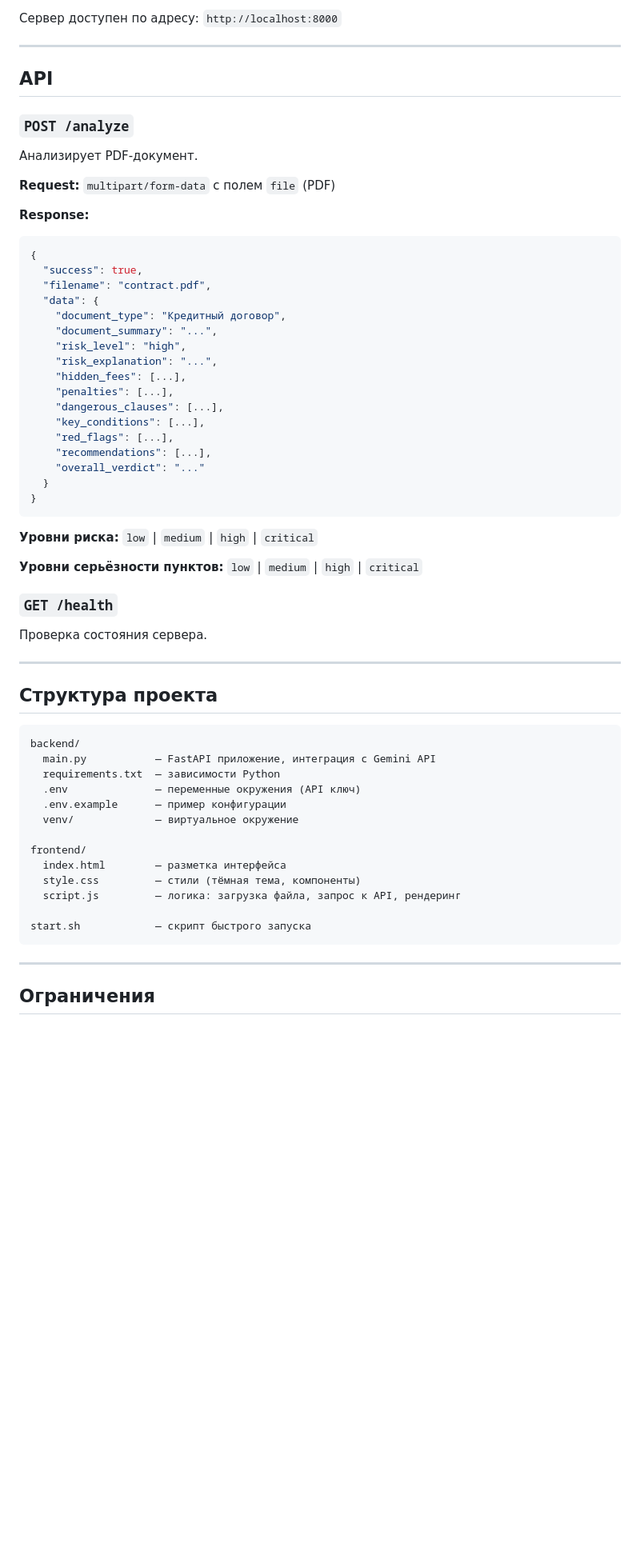
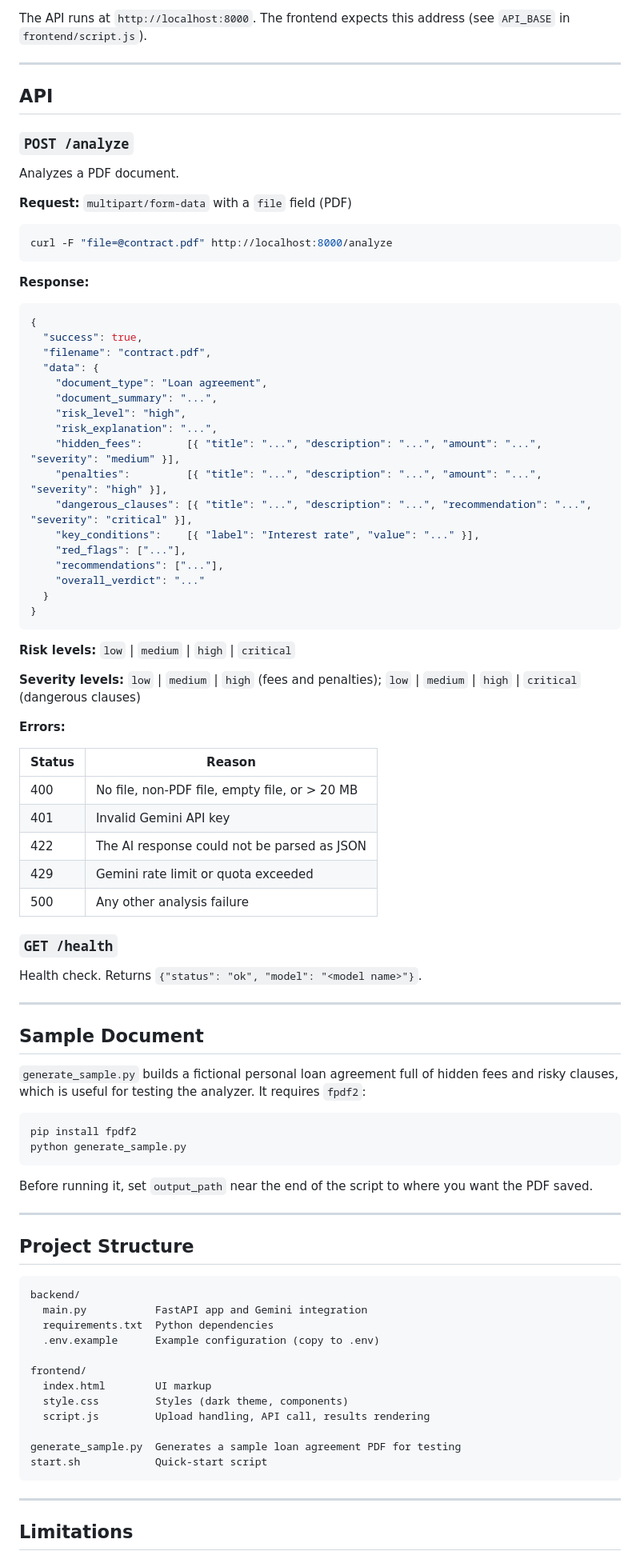
Before and after one commit to ze7ne/DocCheck-AI, a Markdown page: README.md, the part around one of its changes. Shown at 80% size. Drawn GitHub-style; blank space fills up the shorter version.

````diff
--- a/README.md
+++ b/README.md
@@ -86,5 +75,5 @@ python main.py
 
-Сервер доступен по адресу: `http://localhost:8000`
+The API runs at `http://localhost:8000`. The frontend expects this address (see `API_BASE` in `frontend/script.js`).
 
 ---
 
@@ -92,60 +81,87 @@ python main.py
 
 ### `POST /analyze`
 
-Анализирует PDF-документ.
+Analyzes a PDF document.
 
-**Request:** `multipart/form-data` с полем `file` (PDF)
+**Request:** `multipart/form-data` with a `file` field (PDF)
+
+```bash
+curl -F "file=@contract.pdf" http://localhost:8000/analyze
+```
 
 **Response:**
+
 ```json
 {
   "success": true,
   "filename": "contract.pdf",
   "data": {
-    "document_type": "Кредитный договор",
+    "document_type": "Loan agreement",
     "document_summary": "...",
     "risk_level": "high",
     "risk_explanation": "...",
-    "hidden_fees": [...],
-    "penalties": [...],
-    "dangerous_clauses": [...],
-    "key_conditions": [...],
-    "red_flags": [...],
-    "recommendations": [...],
+    "hidden_fees":       [{ "title": "...", "description": "...", "amount": "...", "severity": "medium" }],
+    "penalties":         [{ "title": "...", "description": "...", "amount": "...", "severity": "high" }],
+    "dangerous_clauses": [{ "title": "...", "description": "...", "recommendation": "...", "severity": "critical" }],
+    "key_conditions":    [{ "label": "Interest rate", "value": "..." }],
+    "red_flags": ["..."],
+    "recommendations": ["..."],
     "overall_verdict": "..."
   }
 }
 ```
 
-**Уровни риска:** `low` | `medium` | `high` | `critical`
+**Risk levels:** `low` | `medium` | `high` | `critical`
 
-**Уровни серьёзности пунктов:** `low` | `medium` | `high` | `critical`
+**Severity levels:** `low` | `medium` | `high` (fees and penalties); `low` | `medium` | `high` | `critical` (dangerous clauses)
+
+**Errors:**
+
+| Status | Reason                                         |
+|--------|------------------------------------------------|
+| 400    | No file, non-PDF file, empty file, or > 20 MB  |
+| 401    | Invalid Gemini API key                         |
+| 422    | The AI response could not be parsed as JSON    |
+| 429    | Gemini rate limit or quota exceeded            |
+| 500    | Any other analysis failure                     |
 
 ### `GET /health`
 
-Проверка состояния сервера.
+Health check. Returns `{"status": "ok", "model": "<model name>"}`.
 
 ---
 
-## Структура проекта
+## Sample Document
+
+`generate_sample.py` builds a fictional personal loan agreement full of hidden fees and risky clauses, which is useful for testing the analyzer. It requires `fpdf2`:
+
+```bash
+pip install fpdf2
+python generate_sample.py
+```
+
+Before running it, set `output_path` near the end of the script to where you want the PDF saved.
+
+---
+
+## Project Structure
 
 ```
 backend/
-  main.py           — FastAPI приложение, интеграция с Gemini API
-  requirements.txt  — зависимости Python
-  .env              — переменные окружения (API ключ)
-  .env.example      — пример конфигурации
-  venv/             — виртуальное окружение
+  main.py           FastAPI app and Gemini integration
+  requirements.txt  Python dependencies
+  .env.example      Example configuration (copy to .env)
 
 frontend/
-  index.html        — разметка интерфейса
-  style.css         — стили (тёмная тема, компоненты)
-  script.js         — логика: загрузка файла, запрос к API, рендеринг
+  index.html        UI markup
+  style.css         Styles (dark theme, components)
+  script.js         Upload handling, API call, results rendering
 
-start.sh            — скрипт быстрого запуска
+generate_sample.py  Generates a sample loan agreement PDF for testing
+start.sh            Quick-start script
 ```
 
 ---
 
-## Ограничения
+## Limitations
 
````
Also changed, not shown: other parts of README.md (+41 -53 lines).
